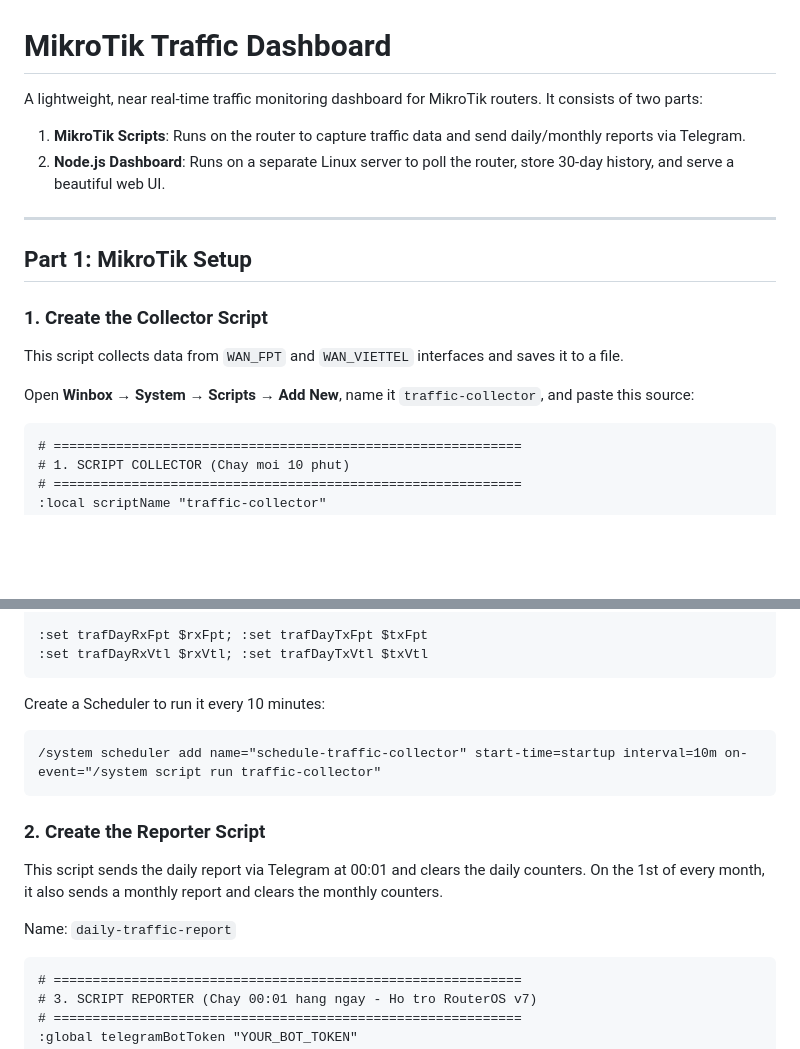
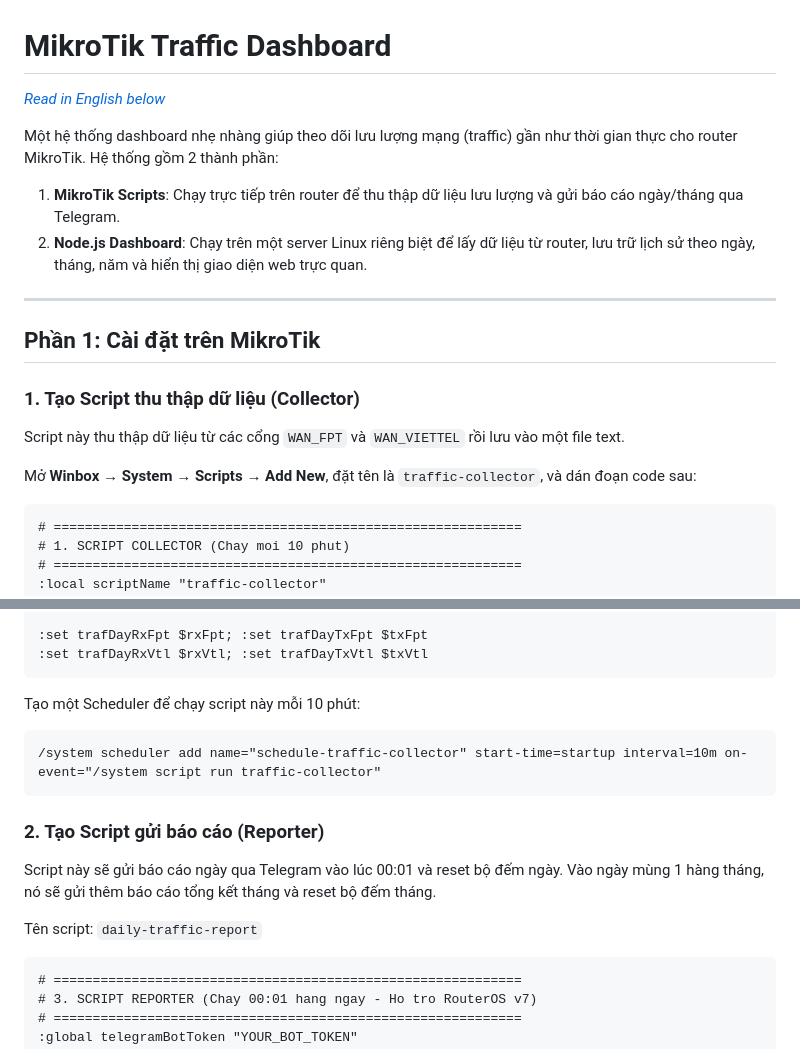
Before and after one commit to manh9992/mikrotik-traffic-dashboard, a Markdown page: README.md, 2 parts joined by grey strips. GitHub-like rendering; blank space fills up the shorter version.

Commit message:
Update README to prioritize Vietnamese instructions

````diff
--- a/README.md
+++ b/README.md
@@ -1,17 +1,19 @@
 # MikroTik Traffic Dashboard
 
-A lightweight, near real-time traffic monitoring dashboard for MikroTik routers. It consists of two parts:
-1. **MikroTik Scripts**: Runs on the router to capture traffic data and send daily/monthly reports via Telegram.
-2. **Node.js Dashboard**: Runs on a separate Linux server to poll the router, store 30-day history, and serve a beautiful web UI.
+*[Read in English below](#english)*
+
+Một hệ thống dashboard nhẹ nhàng giúp theo dõi lưu lượng mạng (traffic) gần như thời gian thực cho router MikroTik. Hệ thống gồm 2 thành phần:
+1. **MikroTik Scripts**: Chạy trực tiếp trên router để thu thập dữ liệu lưu lượng và gửi báo cáo ngày/tháng qua Telegram.
+2. **Node.js Dashboard**: Chạy trên một server Linux riêng biệt để lấy dữ liệu từ router, lưu trữ lịch sử theo ngày, tháng, năm và hiển thị giao diện web trực quan.
 
 ---
 
-## Part 1: MikroTik Setup
+## Phần 1: Cài đặt trên MikroTik
 
-### 1. Create the Collector Script
-This script collects data from `WAN_FPT` and `WAN_VIETTEL` interfaces and saves it to a file.
+### 1. Tạo Script thu thập dữ liệu (Collector)
+Script này thu thập dữ liệu từ các cổng `WAN_FPT` và `WAN_VIETTEL` rồi lưu vào một file text.
 
-Open **Winbox → System → Scripts → Add New**, name it `traffic-collector`, and paste this source:
+Mở **Winbox → System → Scripts → Add New**, đặt tên là `traffic-collector`, và dán đoạn code sau:
 
 ```routeros
 # ============================================================
@@ -64,15 +66,15 @@ Open **Winbox → System → Scripts → Add New**, name it `traffic-collector`,
 :set trafDayRxVtl $rxVtl; :set trafDayTxVtl $txVtl
 ```
 
-Create a Scheduler to run it every 10 minutes:
+Tạo một Scheduler để chạy script này mỗi 10 phút:
 ```routeros
 /system scheduler add name="schedule-traffic-collector" start-time=startup interval=10m on-event="/system script run traffic-collector"
 ```
 
-### 2. Create the Reporter Script
-This script sends the daily report via Telegram at 00:01 and clears the daily counters. On the 1st of every month, it also sends a monthly report and clears the monthly counters.
+### 2. Tạo Script gửi báo cáo (Reporter)
+Script này sẽ gửi báo cáo ngày qua Telegram vào lúc 00:01 và reset bộ đếm ngày. Vào ngày mùng 1 hàng tháng, nó sẽ gửi thêm báo cáo tổng kết tháng và reset bộ đếm tháng.
 
-Name: `daily-traffic-report`
+Tên script: `daily-traffic-report`
 
 ```routeros
 # ============================================================
````
Also changed, not shown: other parts of README.md (+71 -0 lines).
